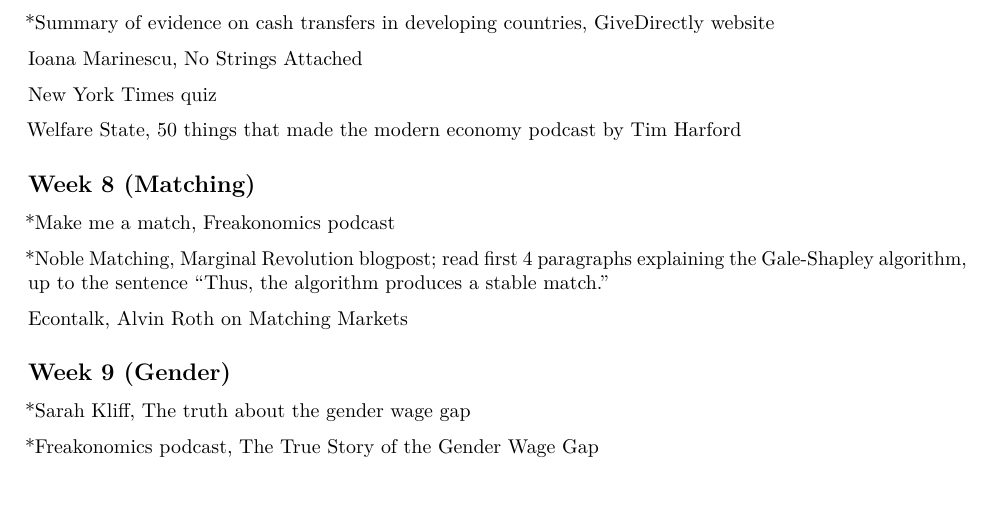
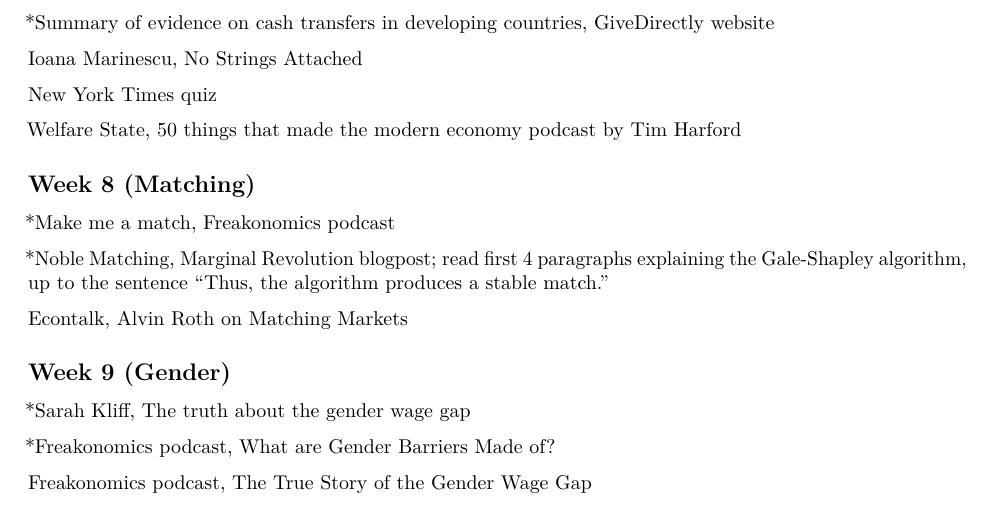
Before and after one commit to weiyangtham/econ_issues, an R Markdown document (readings.Rmd): part of page 2 of 2, cut so that both start at the same text. Rendered offline with R 4.5, knitr and Pandoc, then LaTeX, with nearby package versions.

Commit message:
added readings

```diff
--- a/readings.Rmd
+++ b/readings.Rmd
@@ -105,4 +105,6 @@
 
 [\*Sarah Kliff, The truth about the gender wage gap](https://www.vox.com/2017/9/8/16268362/gender-wage-gap-explained)
 
-[\*Freakonomics podcast, The True Story of the Gender Wage Gap](http://freakonomics.com/podcast/the-true-story-of-the-gender-pay-gap-a-new-freakonomics-radio-podcast/)
+[\*Freakonomics podcast, What are Gender Barriers Made of?](http://freakonomics.com/podcast/gender-barriers/)
+
+[Freakonomics podcast, The True Story of the Gender Wage Gap](http://freakonomics.com/podcast/the-true-story-of-the-gender-pay-gap-a-new-freakonomics-radio-podcast/)
```
Also changed, not shown: matching/matching.Rmd (+4 -0 lines).
